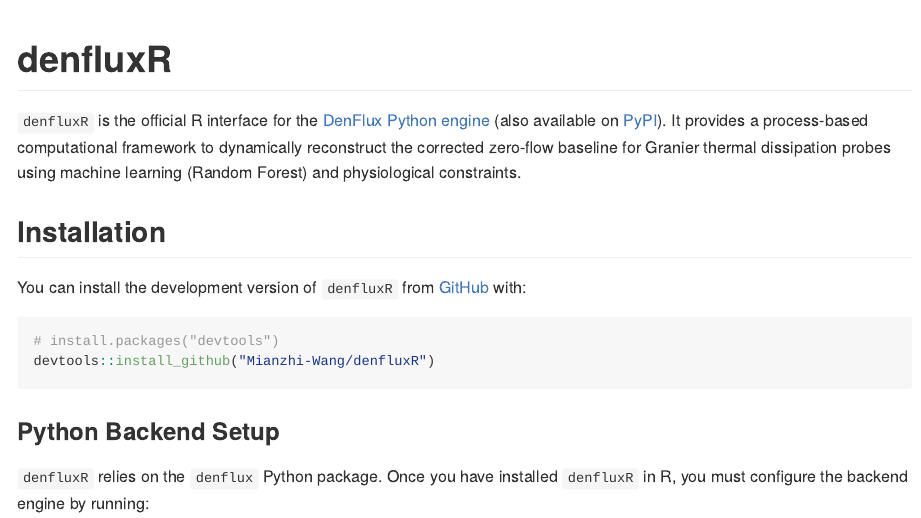
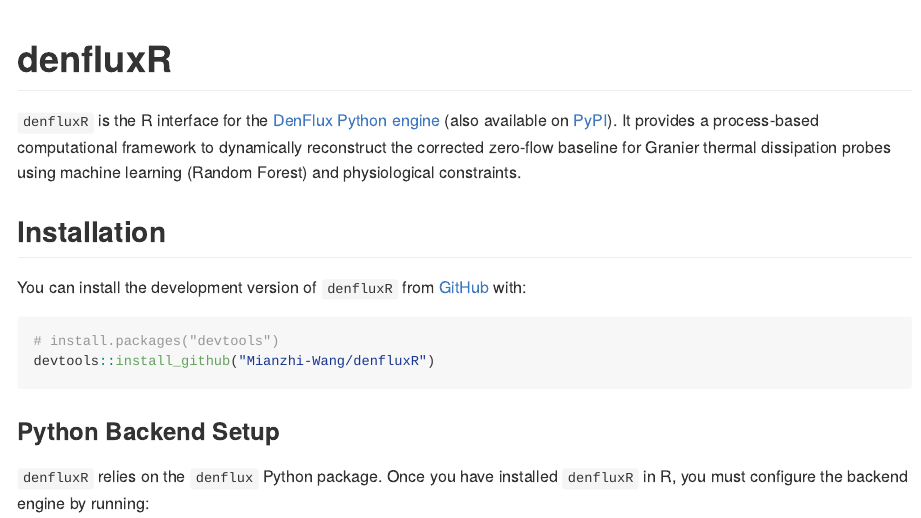
Before and after one commit to Mianzhi-Wang/denfluxR, an R Markdown document (README.Rmd): the page in a window 1100 px wide, from its top. The pictures show the output file README.md that the author committed with the source, drawn offline in the style of GitHub.

Commit message:
Update README

```diff
--- a/README.Rmd
+++ b/README.Rmd
@@ -18,7 +18,7 @@
 <!-- badges: start -->
 <!-- badges: end -->
 
-`denfluxR` is the official R interface for the [DenFlux Python engine](https://github.com/Mianzhi-Wang/DenFlux) (also available on [PyPI](https://pypi.org/project/denflux/)). It provides a process-based computational framework to dynamically reconstruct the corrected zero-flow baseline for Granier thermal dissipation probes using machine learning (Random Forest) and physiological constraints.
+`denfluxR` is the R interface for the [DenFlux Python engine](https://github.com/Mianzhi-Wang/DenFlux) (also available on [PyPI](https://pypi.org/project/denflux/)). It provides a process-based computational framework to dynamically reconstruct the corrected zero-flow baseline for Granier thermal dissipation probes using machine learning (Random Forest) and physiological constraints.
 
 ## Installation
 
```
Also changed, not shown: README.md.
